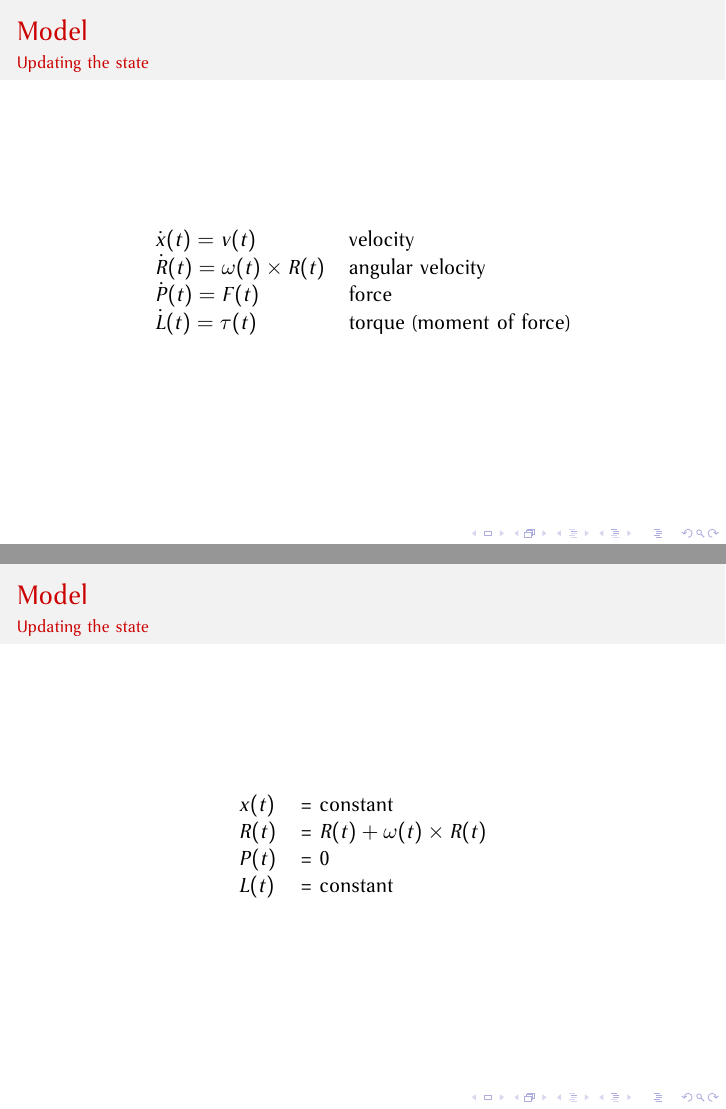
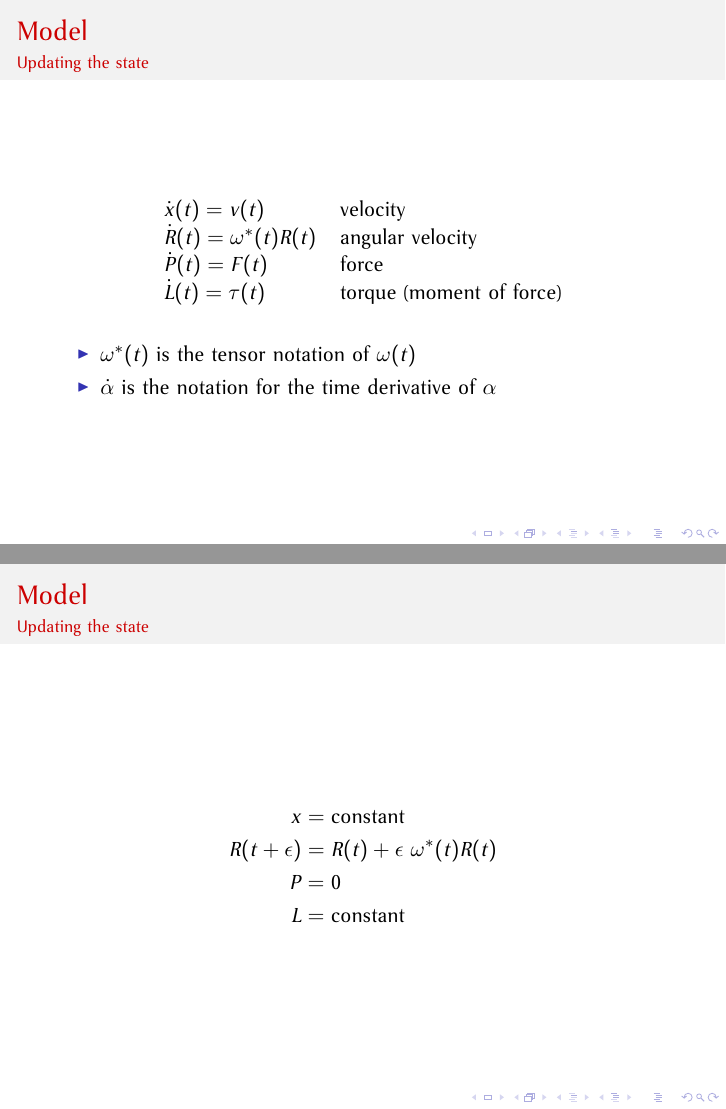
Before and after one commit to EamonNerbonne/2011-ICS, LaTeX slides (presentation/draft.tex): pages 5 and 8 of 13, joined at a grey line. The pictures show the PDF file presentation/draft.pdf that the author committed with the source.

Commit message:
final presentation update!

```diff
--- a/presentation/draft.tex
+++ b/presentation/draft.tex
@@ -79,11 +79,16 @@
   \centering
     \begin{tabular}{ll}
     $\dot{x}(t) = v(t)$ & velocity \\
-    $\dot{R}(t) = \omega(t) \times R(t)$ & angular velocity \\
+    $\dot{R}(t) = \omega^*(t) R(t)$ & angular velocity \\
     $\dot{P}(t) = F(t)$ & force \\
     $\dot{L}(t) = \tau(t)$ & torque (moment of force) \\
     \end{tabular}
   \end{table}
+
+\begin{itemize}
+ \item $\omega^*(t)$ is the tensor notation of $\omega(t)$
+ \item $\dot{\alpha}$ is the notation for the time derivative of $\alpha$
+\end{itemize}
 
 \end{frame}
 
@@ -111,7 +117,9 @@
 \begin{frame}
  \frametitle{Model}
  \framesubtitle{Updating the state}
-  \begin{table}
-  \centering
-    \begin{tabular}{ll}
-    $x(t)$ & = constant \\
+\begin{align*}
+    x & = \mbox{constant} \\
+    R(t + \epsilon) & = R(t) + \epsilon ~ \omega^*(t) R(t)\\
+    P & = 0 \\
+    L & = \mbox{constant}
+\end{align*}
```
Also changed, not shown: presentation/draft.pdf, presentation/draft.tex (11 more changed lines).
